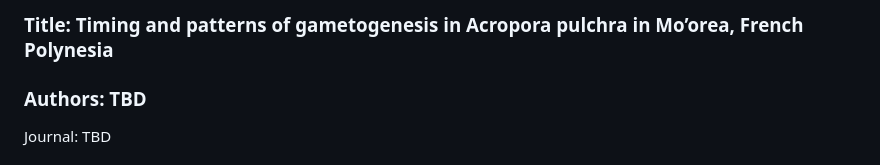
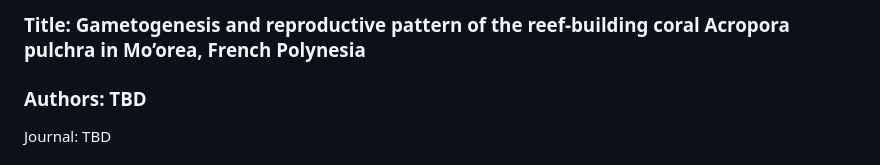
Before and after one commit to daniellembecker/A.pul_Gametogenesis, a Markdown page: README.md, the part around the change. Drawn GitHub-style.

Commit message:
edited title in readme

```diff
--- a/README.md
+++ b/README.md
@@ -1,5 +1,5 @@
 
-### Title: Timing and patterns of gametogenesis in Acropora pulchra in Mo’orea, French Polynesia
+### Title: Gametogenesis and reproductive pattern of the reef-building coral Acropora pulchra in Mo’orea, French Polynesia
 
 ### Authors: TBD
 
```
